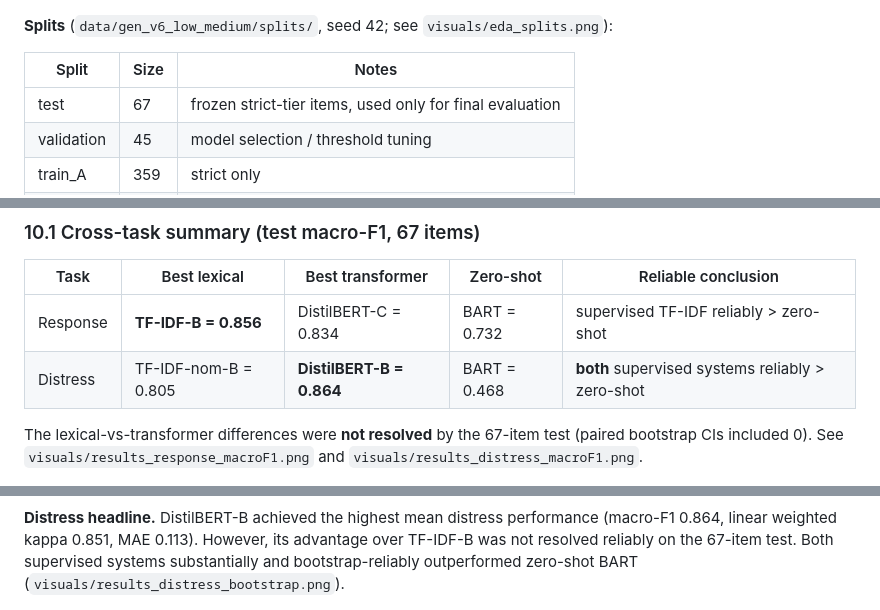
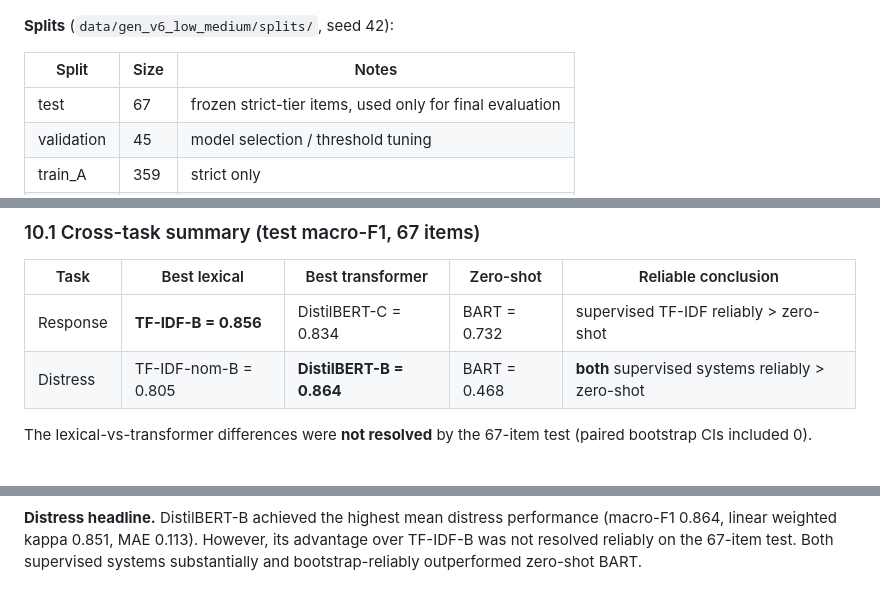
Before and after one commit to K21K30/nlp-oncology-psychosocial-response, a Markdown page: README.md, 3 parts joined by grey strips. GitHub-like rendering.

```diff
--- a/README.md
+++ b/README.md
@@ -77,7 +76,7 @@ median 31, mean 33.1, max 107 words. See `visuals/eda_class_balance.png`,
 
 ![Generation attributes](visuals/eda_attributes.png)
 
-**Splits** (`data/gen_v6_low_medium/splits/`, seed 42; see `visuals/eda_splits.png`):
+**Splits** (`data/gen_v6_low_medium/splits/`, seed 42):
 
 | Split | Size | Notes |
 |-------|------|-------|
@@ -205,7 +204,7 @@ class-weighted multinomial logistic regression; zero-shot uses no training.
 | Distress | TF-IDF-nom-B = 0.805 | **DistilBERT-B = 0.864** | BART = 0.468 | **both** supervised systems reliably > zero-shot |
 
 The lexical-vs-transformer differences were **not resolved** by the 67-item test (paired bootstrap CIs
-included 0). See `visuals/results_response_macroF1.png` and `visuals/results_distress_macroF1.png`.
+included 0).
 
 ![Response macro-F1 by model and tier](visuals/results_response_macroF1.png)
 
@@ -214,7 +213,7 @@ included 0). See `visuals/results_response_macroF1.png` and `visuals/results_dis
 **Distress headline.** DistilBERT-B achieved the highest mean distress performance (macro-F1 0.864,
 linear weighted kappa 0.851, MAE 0.113). However, its advantage over TF-IDF-B was not resolved
 reliably on the 67-item test. Both supervised systems substantially and bootstrap-reliably
-outperformed zero-shot BART (`visuals/results_distress_bootstrap.png`).
+outperformed zero-shot BART.
 
 ![Distress bootstrap 95% confidence intervals](visuals/results_distress_bootstrap.png)
 
```
Also changed, not shown: other parts of README.md (+9 -11 lines).
